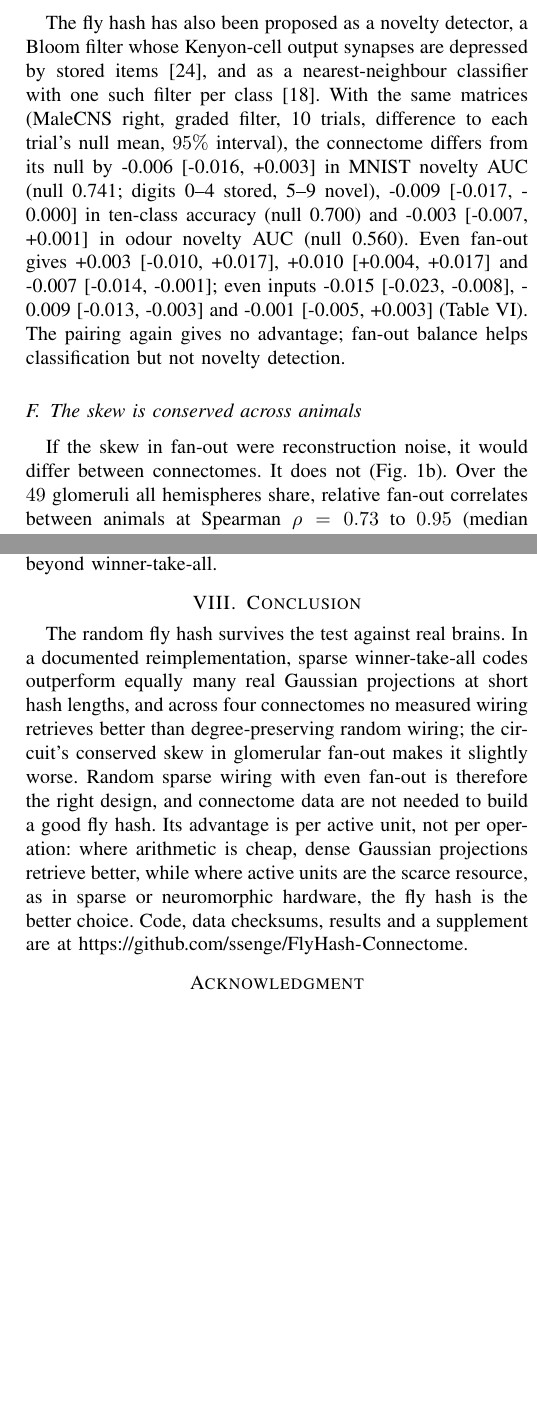
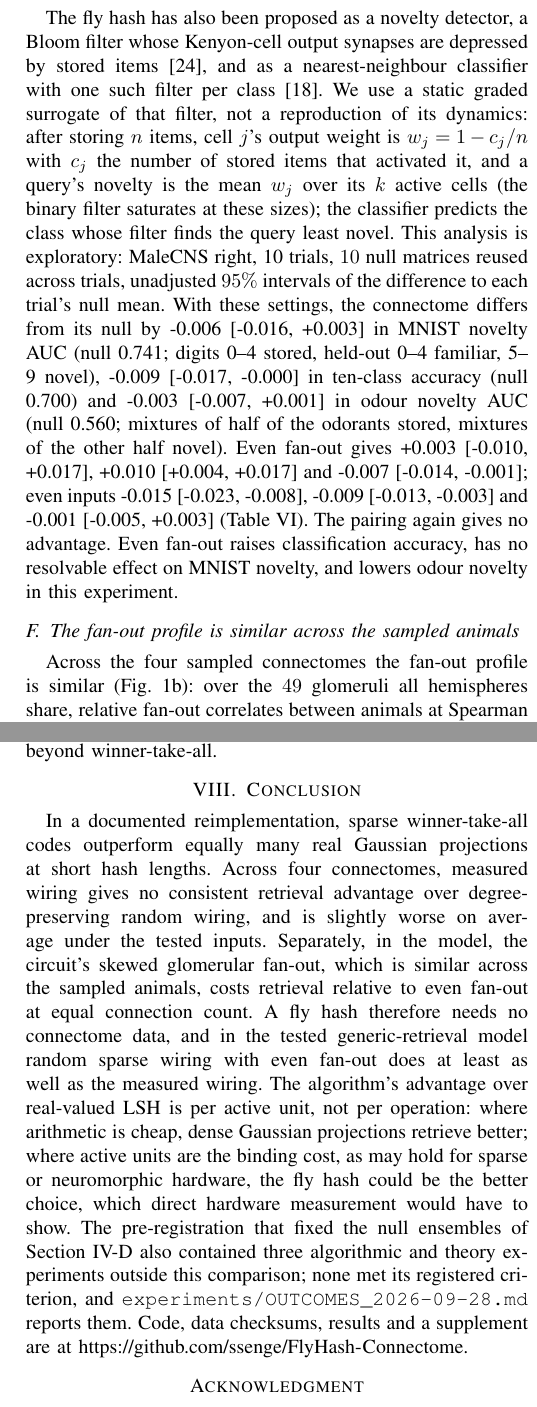
Before and after one commit to ssenge/FlyHash-Connectome, a LaTeX paper (paper/flyhash.tex, which reads paper/generated.tex): two parts of the columns of pages 6 and 7 of 7, joined at a grey line, cut so that both start at the same text, the shorter picture padded with empty space. Compiled offline with pdfLaTeX.

Commit message:
Revision 7: fix breadth denominator, narrow headline claims, qualify V-E and V-F
- DoOR response breadth now excludes unmeasured odorants (regression test);
  corrected correlations are weak and not significant, claims revised
- abstract, conclusion, README: no consistent advantage over degree-preserving
  rewiring; even fan-out scoped to the model; hardware remark is a hypothesis
- V-E: graded-filter formula, surrogate label, FlyNN-style, 10 nulls, splits
- V-F: descriptive across four sampled animals; prior work positioned
- conclusion discloses the failed pre-registered experiments

```diff
--- a/paper/flyhash.tex
+++ b/paper/flyhash.tex
@@ -81,3 +74,4 @@ weights and related to odour tuning breadth.
 \centerline{\includegraphics[width=\textwidth]{fig_concept.pdf}}
 \caption{(a) The fly hash: glomerular input $x$ is expanded through a binary
 projection $M$ onto Kenyon cells and the $k$ most active cells form the tag.
+(b) Glomeruli reach very different numbers of Kenyon cells, and the profile is similar across the sampled hemispheres: relative fan-out of the $\FanCommon$ shared glomeruli in all seven, ordered by the mean; the dashed line is even fan-out.
@@ -500,22 +492,13 @@ task & null & conn. & fan-out even & inputs even & both & six \\
 \end{tabular}
 \end{table}
 
-The fly hash has also been proposed as a novelty detector, a Bloom filter whose
-Kenyon-cell output synapses are depressed by stored items \cite{dasgupta2018},
-and as a nearest-neighbour classifier with one such filter per class
-\cite{ram2022}. With the same matrices (MaleCNS right, graded filter,
-\TaskTrials{} trials, difference to each trial's null mean, $95\%$ interval),
+The fly hash has also been proposed as a novelty detector, a Bloom filter whose Kenyon-cell output synapses are depressed by stored items \cite{dasgupta2018}, and as a nearest-neighbour classifier with one such filter per class \cite{ram2022}. We use a static graded surrogate of that filter, not a reproduction of its dynamics: after storing $n$ items, cell $j$'s output weight is $w_j = 1 - c_j/n$ with $c_j$ the number of stored items that activated it, and a query's novelty is the mean $w_j$ over its $k$ active cells (the binary filter saturates at these sizes); the classifier predicts the class whose filter finds the query least novel. This analysis is exploratory: MaleCNS right, \TaskTrials{} trials, $10$ null matrices reused across trials, unadjusted $95\%$ intervals of the difference to each trial's null mean. With these settings,
 the connectome differs from its null by \TaskNovConn{} in MNIST novelty AUC
-(null \TaskNovNull; digits 0--4 stored, 5--9 novel), \TaskKnnConn{} in ten-class
-accuracy (null \TaskKnnNull) and \TaskOdNovConn{} in odour novelty AUC (null
-\TaskOdNovNull). Even fan-out gives \TaskNovOut, \TaskKnnOut{} and \TaskOdNovOut;
-even inputs \TaskNovIn, \TaskKnnIn{} and \TaskOdNovIn{} (Table~\ref{tab:tasks}). The pairing again gives no
-advantage; fan-out balance helps classification but not novelty detection.
+(null \TaskNovNull; digits 0--4 stored, held-out 0--4 familiar, 5--9 novel), \TaskKnnConn{} in ten-class accuracy (null \TaskKnnNull) and \TaskOdNovConn{} in odour novelty AUC (null \TaskOdNovNull; mixtures of half of the odorants stored, mixtures of the other half novel). Even fan-out gives \TaskNovOut, \TaskKnnOut{} and \TaskOdNovOut;
+even inputs \TaskNovIn, \TaskKnnIn{} and \TaskOdNovIn{} (Table~\ref{tab:tasks}). The pairing again gives no advantage. Even fan-out raises classification accuracy, has no resolvable effect on MNIST novelty, and lowers odour novelty in this experiment.
 
-\subsection{The skew is conserved across animals}
+\subsection{The fan-out profile is similar across the sampled animals}
 
-If the skew in fan-out were reconstruction noise, it would differ between
-connectomes. It does not (Fig.~\ref{fig:concept}b). Over the $\FanCommon$
-glomeruli all hemispheres share, relative fan-out correlates between animals at
-Spearman $\rho=\FanBetweenMin$ to $\FanBetweenMax$ (median $\FanBetweenMed$) and
-between the two hemispheres of one animal at $\FanWithinMin$ to $\FanWithinMax$;
+Across the four sampled connectomes the fan-out profile is similar
+(Fig.~\ref{fig:concept}b): over the $\FanCommon$ glomeruli all hemispheres
+share, relative fan-out correlates between animals at Spearman
@@ -533,0 +512,5 @@ ranking includes glomeruli described as food-responsive and overconvergent in
+sampling of food-related types, by \cite{zheng2022}; new here is the comparison
+across reconstructions and its retrieval cost in the model. Synaptic weights do
+not offset the skew: mean synapses per connection correlate positively with
+fan-out in \FanWeightPos{} of \FanN{} hemispheres ($\rho$ from $\FanWeightMin$ to
+$\FanWeightMax$, nominal $p<0.05$ in \FanWeightSig, unadjusted), so in those hemispheres total synaptic input per glomerulus is even more uneven than fan-out. Its relation to odour
@@ -550,5 +538,3 @@ baseline the fly hash's advantage is per active cell: Gaussian projections given
 retrieve better on every dataset and input dimension we tested. Against one-bit
 codes, and at the circuit's own scale, the comparison is closer. The random construction of 2017 already has nearly even fan-out, so the
 fan-out result is not an improvement over the standard fly hash; it locates
-where the circuit departs from it. That departure is conserved across animals
-and sexes and reinforced by synaptic weights, so it is unlikely to be
@@ -570,16 +553,19 @@ winner-take-all.
 
 \section{Conclusion}
 
-The random fly hash survives the test against real brains. In a documented
-reimplementation, sparse winner-take-all codes outperform equally many real
-Gaussian projections at short hash lengths, and across four connectomes no
-measured wiring retrieves better than degree-preserving random wiring; the
-circuit's conserved skew in glomerular fan-out makes it slightly worse. Random
-sparse wiring with even fan-out is therefore the right design, and connectome
-data are not needed to build a good fly hash. Its advantage is per active unit,
-not per operation: where arithmetic is cheap, dense Gaussian projections
-retrieve better, while where active units are the scarce resource, as in
-sparse or neuromorphic hardware, the fly hash is the better choice.
+In a documented reimplementation, sparse winner-take-all codes outperform
+equally many real Gaussian projections at short hash lengths. Across four
+connectomes, measured wiring gives no consistent retrieval advantage over
+degree-preserving random wiring, and is slightly worse on average under the tested inputs. Separately, in the model, the circuit's skewed glomerular fan-out, which is similar across the sampled animals, costs retrieval relative to even fan-out at equal connection count. A fly hash
+therefore needs no connectome data, and in the tested generic-retrieval model
+random sparse wiring with even fan-out does at least as well as the measured
+wiring. The algorithm's advantage over real-valued LSH is per active unit, not
+per operation: where arithmetic is cheap, dense Gaussian projections retrieve
+better; where active units are the binding cost, as may hold for sparse or
+neuromorphic hardware, the fly hash could be the better choice, which direct
+hardware measurement would have to show. The pre-registration that fixed the
+null ensembles of Section~\ref{sec:odours} also contained three algorithmic and
+theory experiments outside this comparison; none met its registered criterion, and \texttt{experiments/OUTCOMES\_2026-09-28.md} reports them.
 Code, data checksums, results and a supplement are at
 \url{https://github.com/ssenge/FlyHash-Connectome}.
 
--- a/paper/generated.tex
+++ b/paper/generated.tex
@@ -295,11 +295,13 @@ BANC L & f & 2{,}089 & 5.18 & 0.55 & +8.7 & -1.3 (0.168) & -2.2 (0.059) & -3.1 &
 \newcommand{\FanWeightMin}{-0.13}
 \newcommand{\FanWeightMax}{+0.66}
 \newcommand{\FanBreadthPos}{7}
-\newcommand{\FanBreadthMin}{+0.18}
-\newcommand{\FanBreadthMax}{+0.38}
+\newcommand{\FanBreadthMin}{+0.13}
+\newcommand{\FanBreadthMax}{+0.30}
 \newcommand{\FanSdMin}{+0.24}
 \newcommand{\FanSdMax}{+0.40}
 \newcommand{\FanSdSig}{2}
+\newcommand{\FanBreadthSig}{0}
+\newcommand{\FanBreadthPmin}{0.079}
 \newcommand{\TaskNovConn}{-0.006 [-0.016, +0.003]}
 \newcommand{\TaskNovOut}{+0.003 [-0.010, +0.017]}
 \newcommand{\TaskNovIn}{-0.015 [-0.023, -0.008]}
@@ -314,5 +316,5 @@ BANC L & f & 2{,}089 & 5.18 & 0.55 & +8.7 & -1.3 (0.168) & -2.2 (0.059) & -3.1 &
 \newcommand{\TaskOdNovNull}{0.560}
 \newcommand{\TaskTrials}{10}
 \newcommand{\TaskRows}{Novelty, MNIST (AUC) & 0.741 & -0.006 & +0.003 & -0.015$^\dagger$ & -0.012$^\dagger$ & -0.009 \\
-FlyNN, MNIST (accuracy) & 0.700 & -0.009$^\dagger$ & +0.010$^\dagger$ & -0.009$^\dagger$ & -0.001 & +0.013$^\dagger$ \\
+FlyNN-style, MNIST (accuracy) & 0.700 & -0.009$^\dagger$ & +0.010$^\dagger$ & -0.009$^\dagger$ & -0.001 & +0.013$^\dagger$ \\
 Novelty, odours (AUC) & 0.560 & -0.003 & -0.007$^\dagger$ & -0.001 & -0.007$^\dagger$ & -0.002 \\}
```
Also changed, not shown: README.md, paper/flyhash.pdf, results/fig_concept.pdf, paper/flyhash.tex (48 more changed lines), 4 other files.
